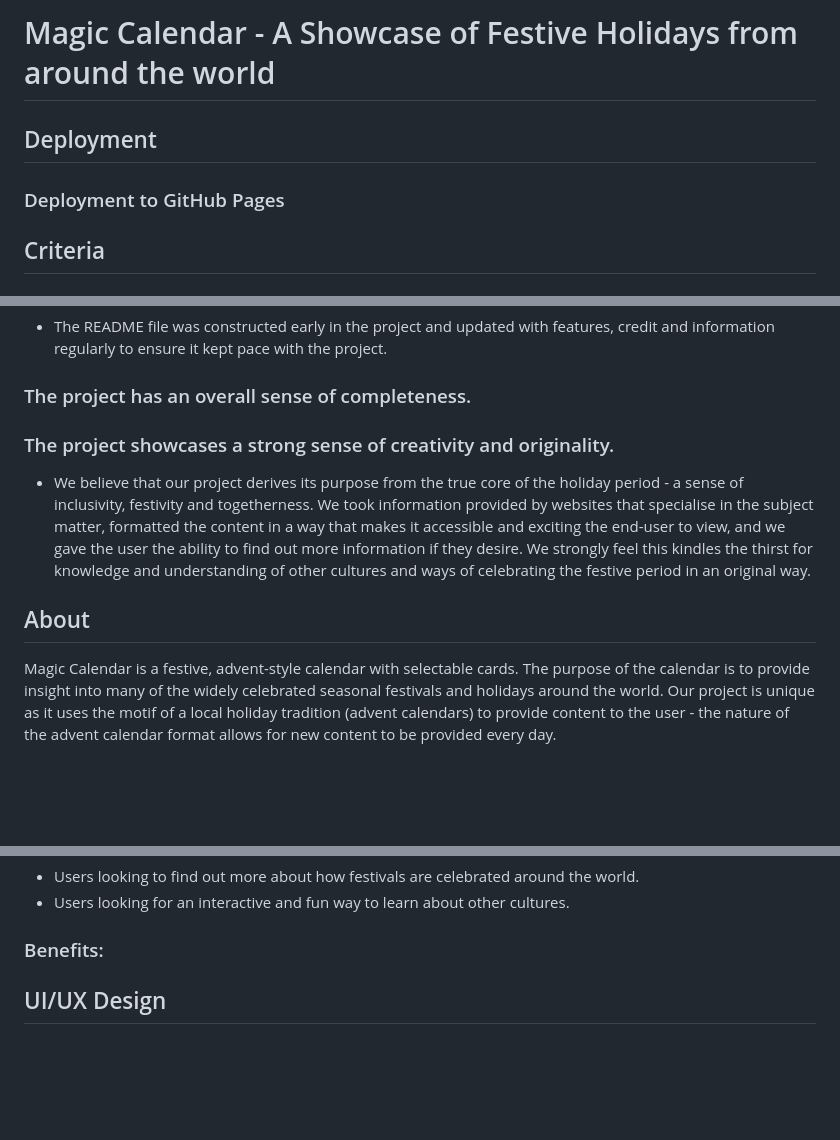
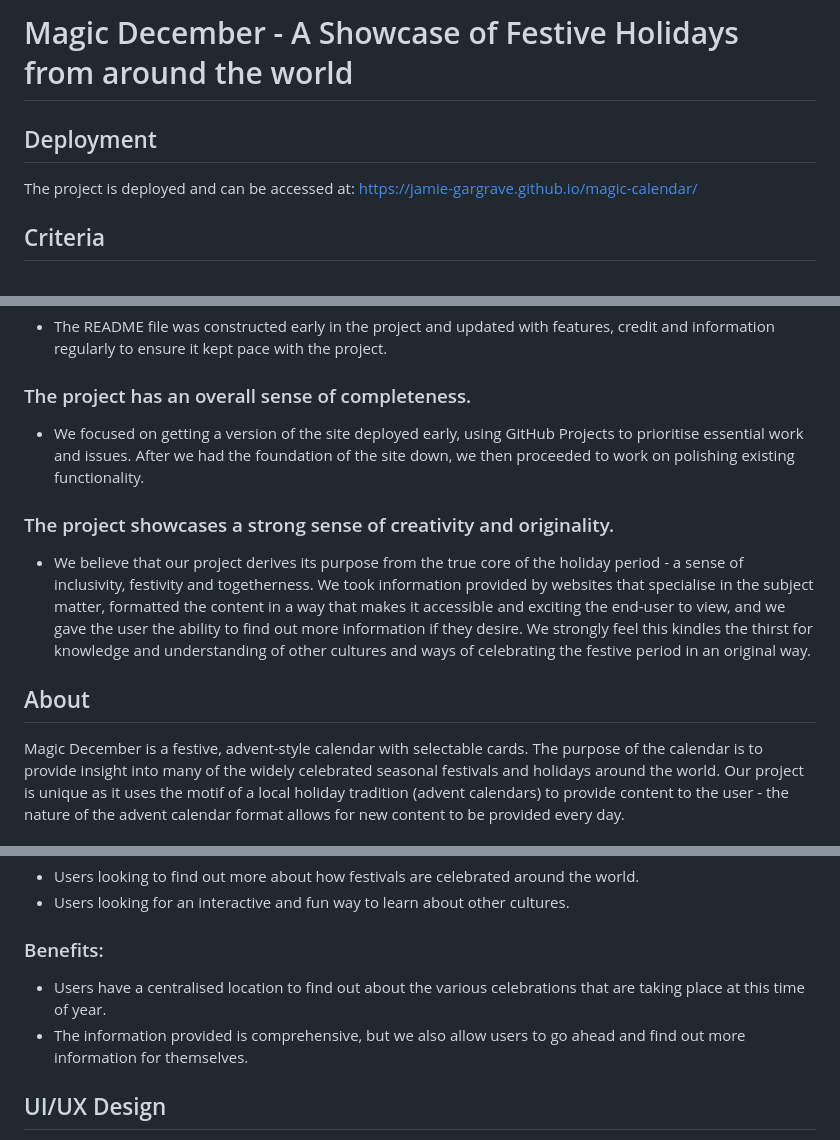
Before and after one commit to Morgana-S/magic-december, a Markdown page: README.md, 3 parts joined by grey strips. GitHub-like rendering; blank space fills up the shorter version.

Commit message:
Add information on Deployment and Benefits

```diff
--- a/README.md
+++ b/README.md
@@ -1,9 +1,7 @@
-# Magic Calendar - A Showcase of Festive Holidays from around the world
+# Magic December - A Showcase of Festive Holidays from around the world
 <!-- Add image of responsive design showcase here -->
 ## Deployment
-### Deployment to GitHub Pages
-<!-- Include information about the deployment here -->
-
+The project is deployed and can be accessed at: https://jamie-gargrave.github.io/magic-calendar/
 ## Criteria
 ### The project fits the theme of celebrating the holidays.
 - Our project is focused on not only celebrating Christmas, but the variety of holidays and festivals that are celebrated around the world. With each day on the calendar, we have tried to provide a relevant celebration that occurs on that day; however, we have also chosen several major celebrations that occur at different times of the year. While Christmas is the main holiday that people are thinking about right now, there's no reason not to maintain that festive spirit throughout the year.
@@ -13,12 +11,13 @@
 - The README file was constructed early in the project and updated with features, credit and information regularly to ensure it kept pace with the project.
 
 ### The project has an overall sense of completeness.
+- We focused on getting a version of the site deployed early, using GitHub Projects to prioritise essential work and issues. After we had the foundation of the site down, we then proceeded to work on polishing existing functionality.
 
 ### The project showcases a strong sense of creativity and originality.
 - We believe that our project derives its purpose from the true core of the holiday period - a sense of inclusivity, festivity and togetherness. We took information provided by websites that specialise in the subject matter, formatted the content in a way that makes it accessible and exciting the end-user to view, and we gave the user the ability to find out more information if they desire. We strongly feel this kindles the thirst for knowledge and understanding of other cultures and ways of celebrating the festive period in an original way.
 
 ## About
-Magic Calendar is a festive, advent-style calendar with selectable cards.
+Magic December is a festive, advent-style calendar with selectable cards.
 The purpose of the calendar is to provide insight into many of the widely celebrated seasonal festivals and holidays around the world.
 Our project is unique as it uses the motif of a local holiday tradition (advent calendars) to provide content to the user - the nature of the advent calendar format allows for new content to be provided every day.
 
@@ -35,6 +34,8 @@ Our project is unique as it uses the motif of a local holiday tradition (advent
 - Users looking for an interactive and fun way to learn about other cultures.
 
 ### Benefits:
+- Users have a centralised location to find out about the various celebrations that are taking place at this time of year.
+- The information provided is comprehensive, but we also allow users to go ahead and find out more information for themselves.
 
 ## UI/UX Design
 The wireframes for the website's design can be found [here.](/documentation/wireframes/magic-calendar.pdf)
```
Also changed, not shown: other parts of README.md (+1 -1 lines).
